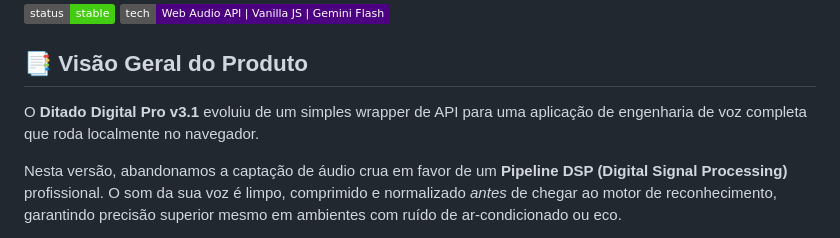
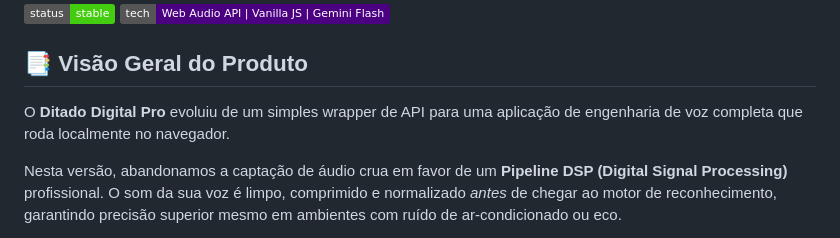
Before and after one commit to Fernnog/Power-Dictator, a Markdown page: README.md, the part around the change. Rendered like a GitHub page; badges without logos.

```diff
--- a/README.md
+++ b/README.md
@@ -7,7 +7,7 @@
 
 ## 📑 Visão Geral do Produto
 
-O **Ditado Digital Pro v3.1** evoluiu de um simples wrapper de API para uma aplicação de engenharia de voz completa que roda localmente no navegador.
+O **Ditado Digital Pro** evoluiu de um simples wrapper de API para uma aplicação de engenharia de voz completa que roda localmente no navegador.
 
 Nesta versão, abandonamos a captação de áudio crua em favor de um **Pipeline DSP (Digital Signal Processing)** profissional. O som da sua voz é limpo, comprimido e normalizado *antes* de chegar ao motor de reconhecimento, garantindo precisão superior mesmo em ambientes com ruído de ar-condicionado ou eco.
 
```
